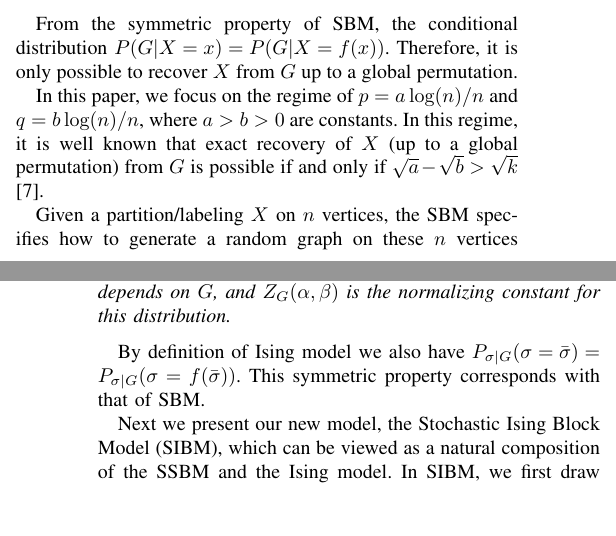
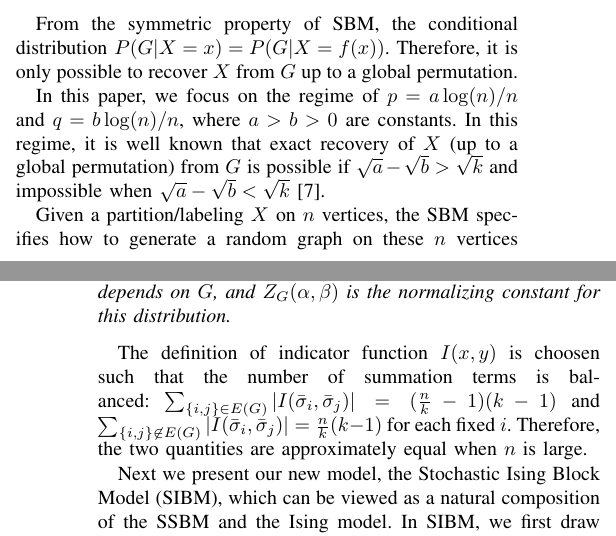
Before and after one commit to zhaofeng-shu33/SIBM, a LaTeX paper (main.tex): two parts of the columns of pages 1 and 2 of 5 before the commit and two parts of the columns of pages 1 and 2 of 6 after it, joined at a grey line, cut so that both start at the same text, the shorter picture padded with empty space. Compiled offline with pdfLaTeX.

Commit message:
add intuition for I(x,y)

```diff
--- a/main.tex
+++ b/main.tex
@@ -77,7 +77,7 @@ Let $p,q\in[0,1]$ be two real numbers, $X=(X_1,\dots,X_n)\in W^n$ and $G=([n],E(
 \end{definition}
 From the symmetric property of SBM, the conditional distribution $P(G|X=x) = P(G|X=f(x))$. Therefore, it is only possible to recover $X$ from $G$ up to a global permutation.
 
-In this paper, we focus on the regime of $p=a\log(n)/n$ and $q=b\log(n)/n$, where $a>b> 0$ are constants. In this regime, it is well known that exact recovery of $X$ (up to a global permutation) from $G$ is possible if and only if $\sqrt{a}-\sqrt{b} > \sqrt{k}$  \cite{abbe2015exact}.
+In this paper, we focus on the regime of $p=a\log(n)/n$ and $q=b\log(n)/n$, where $a>b> 0$ are constants. In this regime, it is well known that exact recovery of $X$ (up to a global permutation) from $G$ is possible if $\sqrt{a}-\sqrt{b} > \sqrt{k}$ and impossible when $\sqrt{a}-\sqrt{b} < \sqrt{k}$ \cite{abbe2015exact}.
 
 Given a partition/labeling $X$ on $n$ vertices, the SBM specifies how to generate a random graph on these $n$ vertices according to the labeling. In some sense, Ising model works in the opposite direction, i.e., given a graph $G=([n],E(G))$, Ising model defines a probability distribution on all possible labels $W^n$ of these $n$ vertices.
 
@@ -86,14 +86,16 @@ Given a partition/labeling $X$ on $n$ vertices, the SBM specifies how to generat
 The Ising model on a graph $G=([n],E(G))$ with parameters $\alpha,\beta>0$ is a probability distribution on the configurations $\sigma\in W^n$ such that
 \begin{align} \label{eq:isingma}
 &P_{\sigma|G}(\sigma=\bar{\sigma})=\frac{1}{Z_G(\alpha,\beta)}
-\exp\Big(\beta\sum_{\{i,j\}\in E(G)} I(\bar{\sigma}_i ,\bar{\sigma}_j)\notag\\
+\exp\Big(\beta \sum_{\{i,j\}\in E(G)} I(\bar{\sigma}_i ,\bar{\sigma}_j)\notag\\
 &-\frac{\alpha\log(n)}{n} \sum_{\{i,j\}\notin E(G)} I(\bar{\sigma}_i, \bar{\sigma}_j)\Big) ,
 \end{align}
 where the subscript in $P_{\sigma|G}$ indicates that the distribution depends on $G$, and
 $Z_G(\alpha,\beta)$ is the normalizing constant for this distribution.
 \end{definition}
 
-By definition of Ising model we also have $P_{\sigma|G}(\sigma=\bar{\sigma})=P_{\sigma|G}(\sigma=f(\bar{\sigma}))$. This symmetric property corresponds with that of SBM.
+The definition of indicator function $I(x, y)$ is choosen such that the number of summation terms is balanced: $\sum_{\{i,j\}\in E(G)} | I(\bar{\sigma}_i ,\bar{\sigma}_j) | = (\frac{n}{k} - 1)(k-1)$ and $\sum_{\{i,j\}\not\in E(G)} | I(\bar{\sigma}_i ,\bar{\sigma}_j)| = \frac{n}{k} (k-1)$ for each fixed $i$. Therefore, the two
+quantities are approximately equal when $n$ is large.
+%By definition of Ising model we also have $P_{\sigma|G}(\sigma=\bar{\sigma})=P_{\sigma|G}(\sigma=f(\bar{\sigma}))$. This symmetric property corresponds with that of SBM.
 
 Next we present our new model, the Stochastic Ising Block Model (SIBM), which can be viewed as a natural composition of the SSBM and the Ising model. In SIBM, we first draw a pair $(X,G)$ under $\SSBM(n,k,p,q)$.  Then we draw $m$ independent samples $\{\sigma^{(1)},\dots,\sigma^{(m)}\}$ from the Ising model on the graph $G$, where $\sigma^{(u)}\in W^n$ for all $u\in[m]$.
 
```
